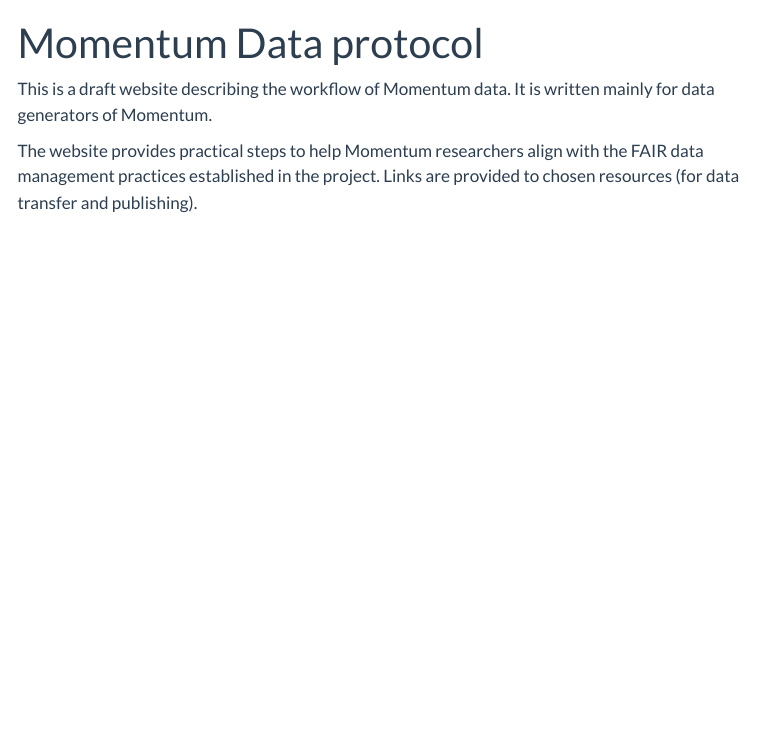
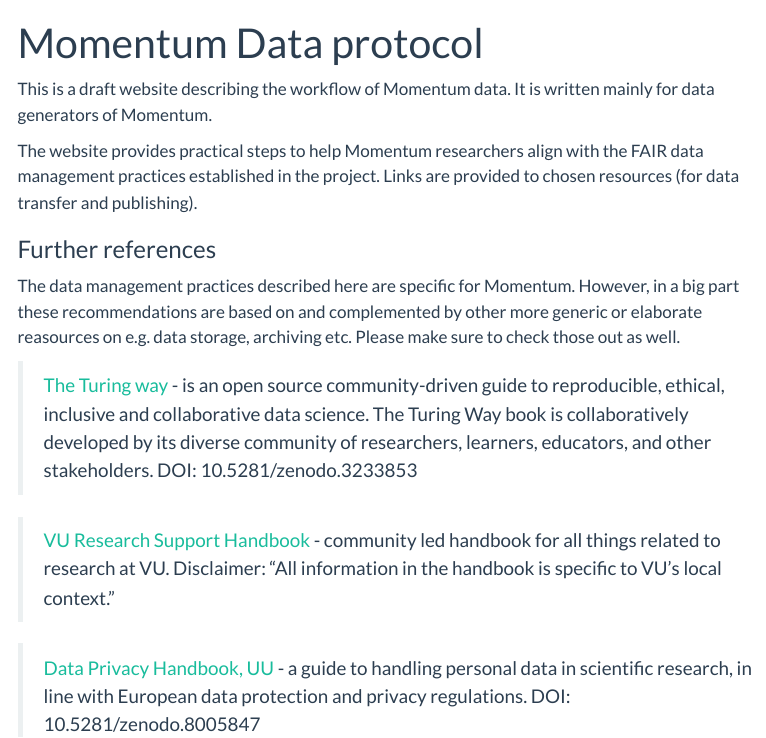
Before and after one commit to UtrechtUniversity/momentum-dataflow, a Quarto document (index.qmd): the page in a window 1100 px wide, from its top. Rendered offline with R 4.5, knitr and Pandoc in place of Quarto, with nearby package versions; menus at the side of the page are left out.

Commit message:
update index

```diff
--- a/index.qmd
+++ b/index.qmd
@@ -6,3 +6,17 @@
 It is written mainly for data generators of Momentum.
 
 The website provides practical steps to help Momentum researchers align with the FAIR data management practices established in the project. Links are provided to chosen resources (for data transfer and publishing).
+
+
+### Further references
+The data management practices described here are specific for Momentum. However, in a big part these recommendations are based on and complemented by other more generic or elaborate reasources on e.g. data storage, archiving etc.
+Please make sure to check those out as well.
+
+> [The Turing way](https://book.the-turing-way.org/) - is an open source community-driven guide to reproducible, ethical, inclusive and collaborative data science. The Turing Way book is collaboratively developed by its diverse community of researchers, learners, educators, and other stakeholders.
+DOI: 10.5281/zenodo.3233853
+
+> [VU Research Support Handbook](https://ubvu.github.io/open-handbook/) - community led handbook for all things related to research at VU. Disclaimer: "All information in the handbook is specific to VU's local context."
+
+
+> [Data Privacy Handbook, UU](https://utrechtuniversity.github.io/dataprivacyhandbook/) - a guide to handling personal data in scientific research, in line with European data protection and privacy regulations.
+DOI: 10.5281/zenodo.8005847
```
